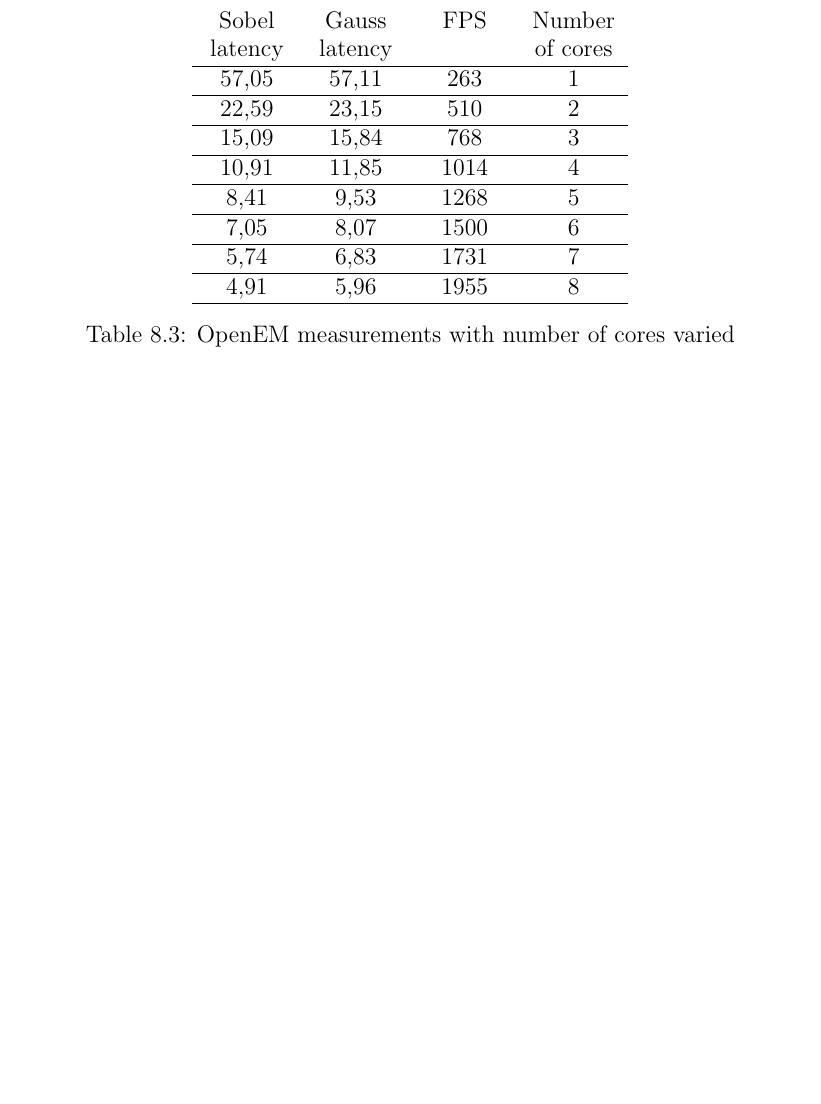
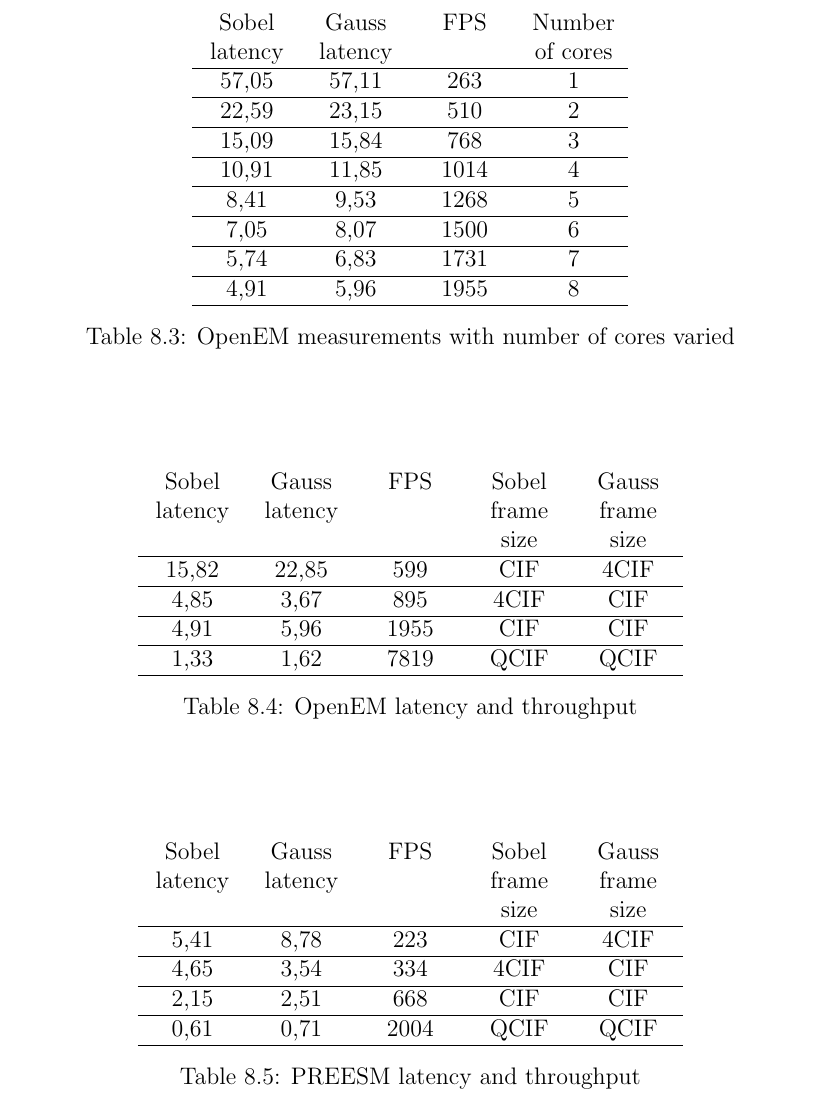
Before and after one commit to vuoristo/masters-thesis, a LaTeX thesis (thesis/thesis-vuorio.tex, which reads thesis/experiments.tex): part of page 44 of 50, cut so that both start at the same text, the shorter picture padded with empty space. Compiled offline with pdfLaTeX.

Commit message:
adds openem and preesm measurement tables

```diff
--- a/thesis/experiments.tex
+++ b/thesis/experiments.tex
@@ -126,6 +126,36 @@
     \end{center}
 \end{table}
 
+\begin{table}
+    \begin{center}
+        \begin{tabular}{ c c c c c }
+            \head{1.5cm}{Sobel latency} & \head{1.5cm}{Gauss latency} &
+            \head{1.5cm}{FPS} & \head{1.5cm}{Sobel frame size} &
+            \head{1.5cm}{Gauss frame size} \\ \hline
+            15,82 & 22,85 & 599 & CIF & 4CIF \\ \hline
+            4,85 & 3,67 & 895 & 4CIF & CIF \\ \hline
+            4,91 & 5,96 & 1955 & CIF & CIF \\ \hline
+            1,33 & 1,62 & 7819 & QCIF & QCIF \\ \hline
+        \end{tabular}
+        \caption{OpenEM latency and throughput}
+    \end{center}
+\end{table}
+
+\begin{table}
+    \begin{center}
+        \begin{tabular}{ c c c c c }
+            \head{1.5cm}{Sobel latency} & \head{1.5cm}{Gauss latency} &
+            \head{1.5cm}{FPS} & \head{1.5cm}{Sobel frame size} &
+            \head{1.5cm}{Gauss frame size} \\ \hline
+            5,41 & 8,78 & 223 & CIF & 4CIF \\ \hline
+            4,65 & 3,54 & 334 & 4CIF & CIF \\ \hline
+            2,15 & 2,51 & 668 & CIF & CIF \\ \hline
+            0,61 & 0,71 & 2004 & QCIF & QCIF \\ \hline
+        \end{tabular}
+        \caption{PREESM latency and throughput}
+    \end{center}
+\end{table}
+
 \section{Comparison of Simulated OpenEM Performance and Real OpenEM Performance}
 \label{sec:secondexperiment}
 \subsection{Parameters and Factors}
```
